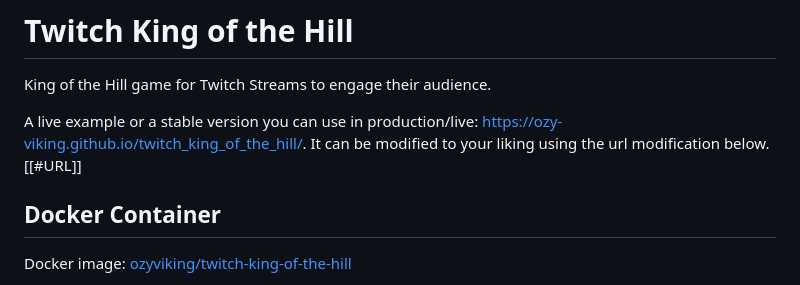
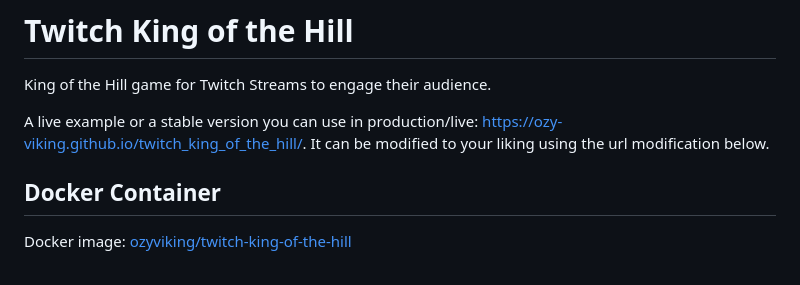
Before and after one commit to Ozy-Viking/twitch_king_of_the_hill, a Markdown page: README.md, the part around the change. GitHub-like rendering.

Commit message:
Removed the wiki url tag test.

```diff
--- a/README.md
+++ b/README.md
@@ -2,7 +2,7 @@
 
 King of the Hill game for Twitch Streams to engage their audience.
 
-A live example or a stable version you can use in production/live: [https://ozy-viking.github.io/twitch_king_of_the_hill/](https://ozy-viking.github.io/twitch_king_of_the_hill/). It can be modified to your liking using the url modification below. [[#URL]]
+A live example or a stable version you can use in production/live: [https://ozy-viking.github.io/twitch_king_of_the_hill/](https://ozy-viking.github.io/twitch_king_of_the_hill/). It can be modified to your liking using the url modification below.
 
 ## Docker Container
 
```
